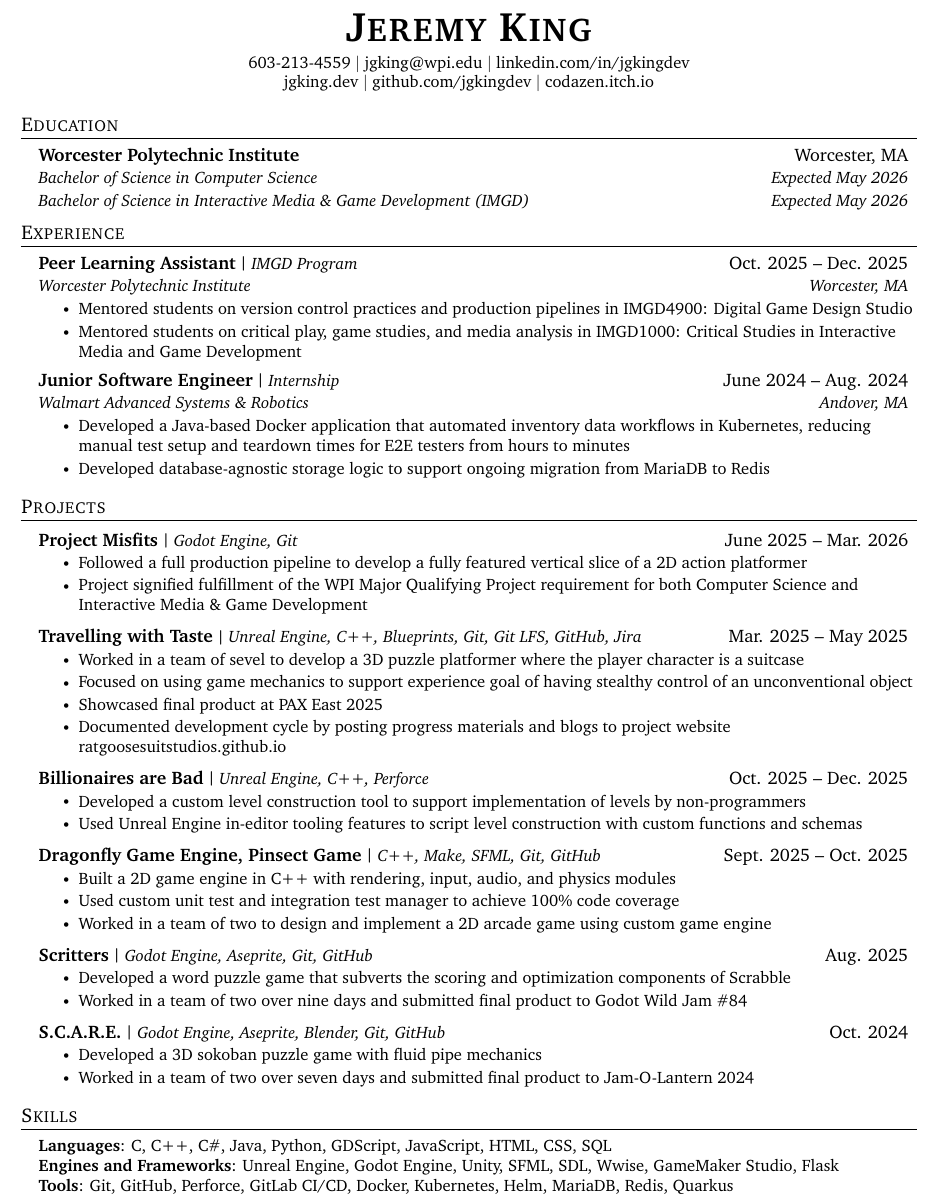
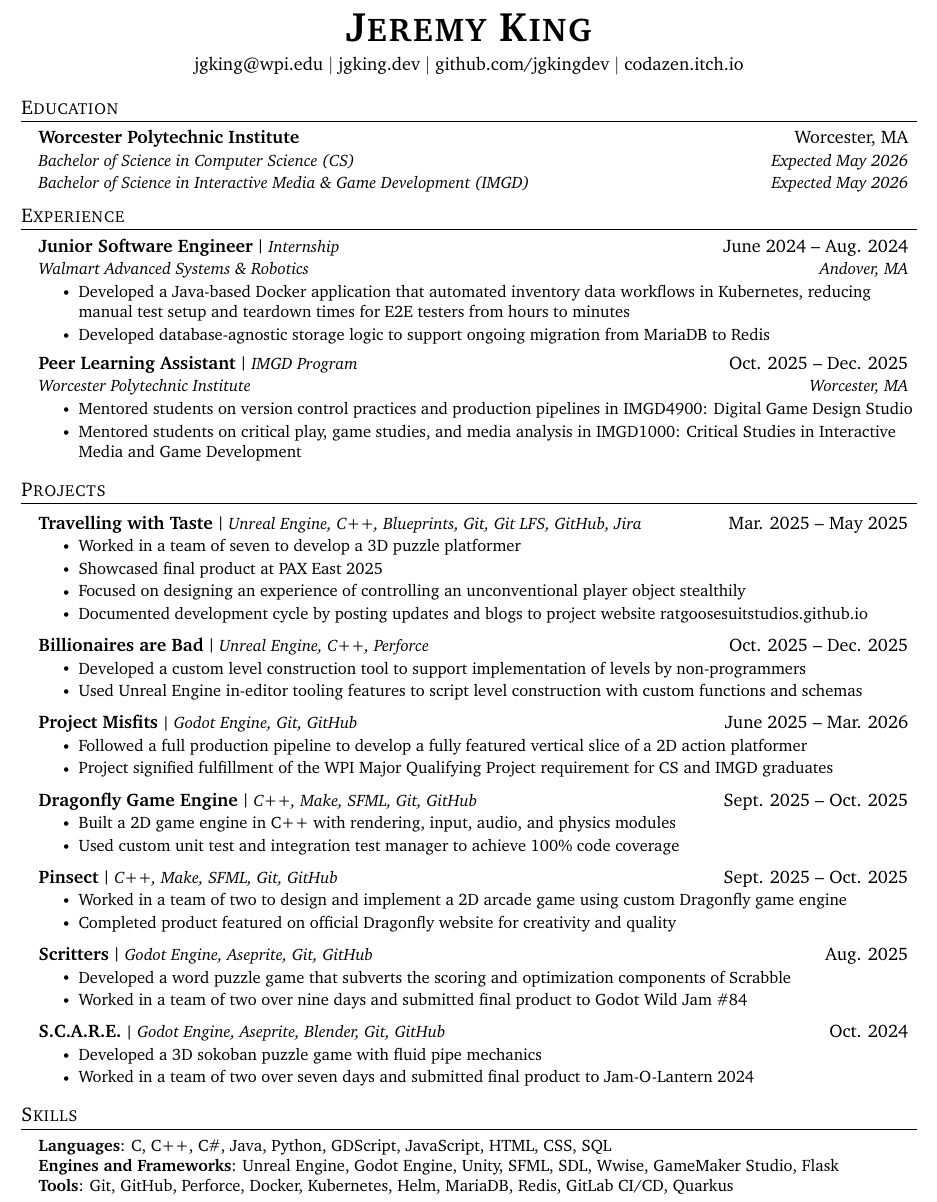
Before and after one commit to jgkingdev/resume, a LaTeX CV (Jeremy_King_Resume_2026.tex): part of the page, cut so that both start at the same text. Compiled offline with pdfLaTeX.

Commit message:
additional minor fixes and changes to align with most valuable resume practices

```diff
--- a/Jeremy_King_Resume_2026.tex
+++ b/Jeremy_King_Resume_2026.tex
@@ -112,13 +112,6 @@
     \end{tabular*}\vspace{-7pt}
 }
 
-% Command 'resumeSubItem'
-% A
-\newcommand{\resumeSubItem}[1]{
-  \resumeItem{#1}
-  \vspace{-4pt}
-}
-
 \renewcommand\labelitemii{$\vcenter{\hbox{\tiny$\bullet$}}$}
 
 \newcommand{\resumeSubHeadingListStart}{\begin{itemize}[leftmargin=0.15in, label={}]}
@@ -136,11 +129,12 @@
 
 \begin{center}
     \textbf{\Huge \scshape Jeremy King} \\ \vspace{4pt}
-    \small 603-213-4559 $|$ \href{mailto:x@x.com}{jgking@wpi.edu} $|$
-    \href{https://linkedin.com/in/...}{linkedin.com/in/jgkingdev} \\
+    %\small 603-213-4559 $|$
+    \href{mailto:x@x.com}{jgking@wpi.edu} $|$
     \href{https://jgking.dev}{jgking.dev} $|$
     \href{https://github.com/...}{github.com/jgkingdev} $|$
     \href{https://codazen.itch.io}{codazen.itch.io}
+    %\href{https://linkedin.com/in/...}{linkedin.com/in/jgkingdev}
 \end{center}
 
 % EDUCATION --------------------
@@ -149,7 +143,7 @@
   \resumeSubHeadingListStart
     \resumeDoubleSubheading
       {Worcester Polytechnic Institute}{Worcester, MA}
-      {Bachelor of Science in Computer Science}{Expected May 2026}
+      {Bachelor of Science in Computer Science (CS)}{Expected May 2026}
       {Bachelor of Science in Interactive Media \&	 Game Development (IMGD)}{Expected May 2026}
 %    \resumeSubSubheading
 %      {GPA 3.86/4.0}{}
@@ -159,18 +153,9 @@
 
 \section{Experience}
   \resumeSubHeadingListStart
+
+    % Walmart Advanced Systems and Robotics position
     \resumeSubheading
-      {Peer Learning Assistant}{IMGD Program}{Oct. 2025 -- Dec. 2025}
-      {Worcester Polytechnic Institute}{Worcester, MA}
-      \resumeItemListStart
-        \resumeItem{Mentored students on version control practices and production pipelines in IMGD4900: Digital Game Design Studio}
-        \resumeItem{Mentored students on critical play, game studies, and  media analysis in IMGD1000: Critical Studies in Interactive Media and Game Development}
-        %\resumeItem{Supported students in core software development workflows, providing tailored and meaningful guidance on version control practices, sprint-based development, production pipeline structure, and designing complex game systems}
-        %\resumeItem{Mentored students on metacognitive learning strategies and media analysis, emphasizing critical and meaningful engagement with a variety of media formats and messages}
-      \resumeItemListEnd
-      % WPI PLA positions
-    \resumeSubheading
-      % Walmart Advanced Systems and Robotics position
       {Junior Software Engineer}{Internship}{June 2024 -- Aug. 2024}
       {Walmart Advanced Systems \& Robotics}{Andover, MA}
       \resumeItemListStart
@@ -179,28 +164,31 @@
         %\resumeItem{Used Jira for task management and Confluence for recording project documentation}
         %\resumeItem{Designed input and output process to support automatic snapshot file storage in Microsoft Azure}
       \resumeItemListEnd
+
+    % IMGD PLA positions
+    \resumeSubheading
+      {Peer Learning Assistant}{IMGD Program}{Oct. 2025 -- Dec. 2025}
+      {Worcester Polytechnic Institute}{Worcester, MA}
+      \resumeItemListStart
+        \resumeItem{Mentored students on version control practices and production pipelines in IMGD4900: Digital Game Design Studio}
+        \resumeItem{Mentored students on critical play, game studies, and  media analysis in IMGD1000: Critical Studies in Interactive Media and Game Development}
+      \resumeItemListEnd
+
   \resumeSubHeadingListEnd
 
 % PROJECTS ---------------------
 
 \section{Projects}
     \resumeSubHeadingListStart
-      % Project Misfits project
-      \resumeProjectHeading
-        {Project Misfits}{Godot Engine, Git}{June 2025 -- Mar. 2026}
-        \resumeItemListStart
-          \resumeItem{Followed a full production pipeline to develop a fully featured vertical slice of a 2D action platformer}
-          \resumeItem{Project signified fulfillment of the WPI Major Qualifying Project requirement for both Computer Science and Interactive Media \& Game Development}
-        \resumeItemListEnd
 
       % Travelling with Taste project
       \resumeProjectHeading
         {Travelling with Taste}{Unreal Engine, C++, Blueprints, Git, Git LFS, GitHub, Jira}{Mar. 2025 -- May 2025}
         \resumeItemListStart
-          \resumeItem{Worked in a team of sevel to develop a 3D puzzle platformer where the player character is a suitcase}
-          \resumeItem{Focused on using game mechanics to support experience goal of having stealthy control of an unconventional object}
+          \resumeItem{Worked in a team of seven to develop a 3D puzzle platformer}
           \resumeItem{Showcased final product at PAX East 2025}
-          \resumeItem{Documented development cycle by posting progress materials and blogs to project website \href{https://ratgoosesuitstudios.github.io}{ratgoosesuitstudios.github.io}}
+          \resumeItem{Focused on designing an experience of controlling an unconventional player object stealthily}
+          \resumeItem{Documented development cycle by posting updates and blogs to project website \href{https://ratgoosesuitstudios.github.io}{ratgoosesuitstudios.github.io}}
         \resumeItemListEnd
 
       % Billionaires are Bad ISP
@@ -212,16 +200,28 @@
 %         \resumeItem{Used Unreal Engine Slate system to create custom in-editor UI elements to prompt user for further input during level construction}
         \resumeItemListEnd
 
-      % Dragonfly game engine project
+      % Project Misfits project
       \resumeProjectHeading
-        {Dragonfly Game Engine, Pinsect Game}{C++, Make, SFML, Git, GitHub}{Sept. 2025 -- Oct. 2025}
+        {Project Misfits}{Godot Engine, Git, GitHub}{June 2025 -- Mar. 2026}
+        \resumeItemListStart
+          \resumeItem{Followed a full production pipeline to develop a fully featured vertical slice of a 2D action platformer}
+          \resumeItem{Project signified fulfillment of the WPI Major Qualifying Project requirement for CS and IMGD graduates}
+        \resumeItemListEnd
+
+      % Dragonfly game engine project and Pinsect game project
+      \resumeProjectHeading
+        {Dragonfly Game Engine}{C++, Make, SFML, Git, GitHub}{Sept. 2025 -- Oct. 2025}
         \resumeItemListStart
           \resumeItem{Built a 2D game engine in C++ with rendering, input, audio, and physics modules}
           \resumeItem{Used custom unit test and integration test manager to achieve 100\% code coverage}
-          \resumeItem{Worked in a team of two to design and implement a 2D arcade game using custom game engine}
-          %\resumeItem{Developed fully featured 2D game engine in C++}
-          %\resumeItem{Conducted unit and integration testing with 100\% code coverage}
-          %\resumeItem{Used SFML for rendering and audio playback}
+        \resumeItemListEnd
+
+    % Pinsect game project
+      \resumeProjectHeading
+        {Pinsect}{C++, Make, SFML, Git, GitHub}{Sept. 2025 -- Oct. 2025}
+        \resumeItemListStart
+          \resumeItem{Worked in a team of two to design and implement a 2D arcade game using custom Dragonfly game engine}
+          \resumeItem{Completed product featured on official Dragonfly website for creativity and quality}
         \resumeItemListEnd
 
       % Traverse game engine project
@@ -287,7 +277,7 @@
       \textbf{Languages}{: C, C++, C\#, Java, Python, GDScript, JavaScript, HTML, CSS, SQL} \\
       \textbf{Engines and Frameworks}{: Unreal Engine, Godot Engine, Unity, SFML, SDL, Wwise, GameMaker Studio, Flask} \\
       % Put other skills relevant to the job listing here.
-      \textbf{Tools}{: Git, GitHub, Perforce, GitLab CI/CD, Docker, Kubernetes, Helm, MariaDB, Redis, Quarkus}
+      \textbf{Tools}{: Git, GitHub, Perforce, Docker, Kubernetes, Helm, MariaDB, Redis, GitLab CI/CD, Quarkus}
     }}
   \end{itemize}
 
```
Also changed, not shown: Jeremy_King_Resume_2026.tex (10 more changed lines).
